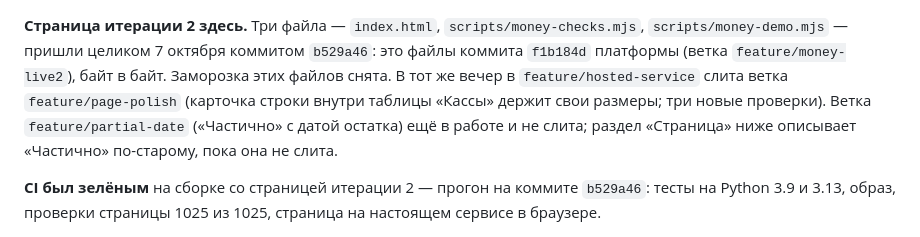
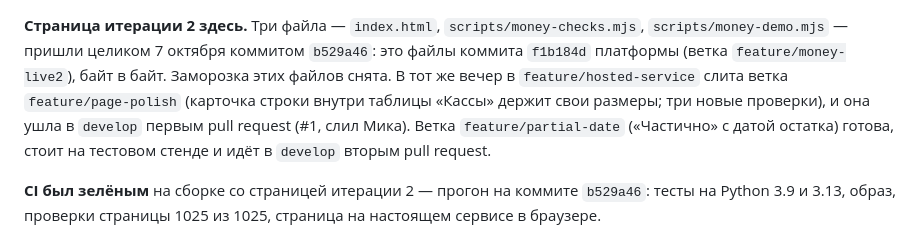
Before and after one commit to mkodzya/selfstudio-money, a Markdown page: docs/handoff.md, the part around one of its changes. Rendered like a GitHub page.

```diff
--- a/docs/handoff.md
+++ b/docs/handoff.md
@@ -169,9 +170,10 @@
 коммитом `b529a46`: это файлы коммита `f1b184d` платформы (ветка
 `feature/money-live2`), байт в байт. Заморозка этих файлов снята. В тот же
 вечер в `feature/hosted-service` слита ветка `feature/page-polish` (карточка
-строки внутри таблицы «Кассы» держит свои размеры; три новые проверки). Ветка
-`feature/partial-date` («Частично» с датой остатка) ещё в работе и не слита;
-раздел «Страница» ниже описывает «Частично» по-старому, пока она не слита.
+строки внутри таблицы «Кассы» держит свои размеры; три новые проверки), и она
+ушла в `develop` первым pull request (#1, слил Мика). Ветка
+`feature/partial-date` («Частично» с датой остатка) готова, стоит на тестовом
+стенде и идёт в `develop` вторым pull request.
 
 **CI был зелёным** на сборке со страницей итерации 2 — прогон на коммите
 `b529a46`: тесты на Python 3.9 и 3.13, образ, проверки страницы 1025 из 1025,
```
Also changed, not shown: other parts of docs/handoff.md (+57 -8 lines).
